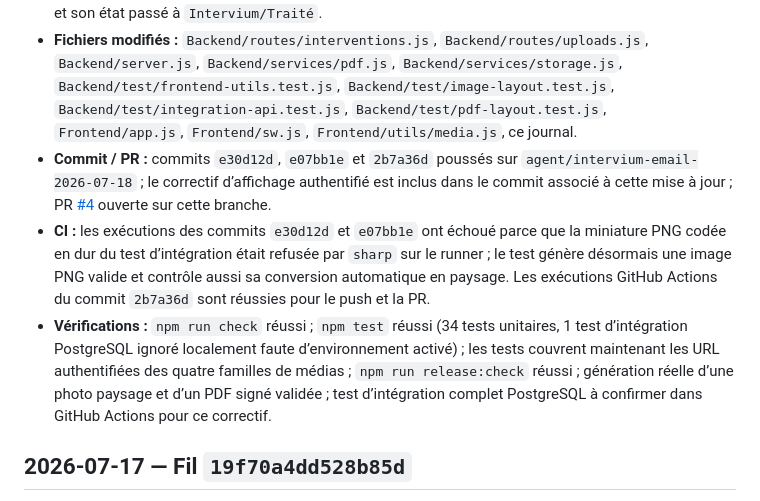
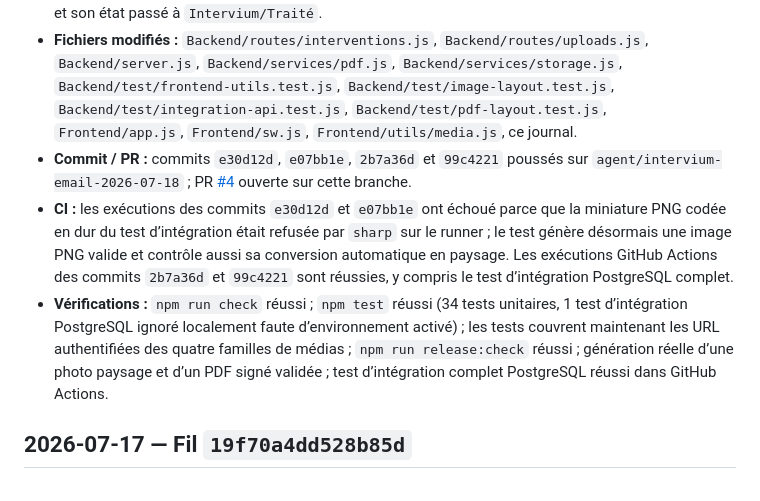
Before and after one commit to Sylv30210/intervium-app, a Markdown page: docs/intervium-email-requests.md, the part around the change. GitHub-like rendering.

Commit message:
Journalise la validation des médias Intervium

```diff
--- a/docs/intervium-email-requests.md
+++ b/docs/intervium-email-requests.md
@@ -13,9 +13,9 @@ Ce journal conserve uniquement les informations techniques nécessaires au suivi
   - visuels manquants : deux captures reçues le 2026-07-18 montrent précisément le logo d’entreprise et une photo de rapport remplacés par leur texte alternatif. Les fichiers distants ont été contrôlés et restent disponibles ; l’affichage direct depuis le stockage est remplacé par des sources authentifiées du même domaine pour le logo, les photos et les signatures, sans modifier les médias stockés.
 - **Réponses :** première réponse envoyée le 2026-07-18 avec les corrections initiales et quatre demandes ciblées ; réponse complémentaire envoyée après la clarification pour confirmer les trois nouveaux correctifs et demander un exemple concret concernant les visuels. Le suivi a ensuite été renvoyé directement à l’expéditeur original dans le fil `19f74cb0a232006d`, avec demande de répondre à ce nouvel e-mail. Après réception des captures, une confirmation finale doit être envoyée dans ce fil direct et son état passé à `Intervium/Traité`.
 - **Fichiers modifiés :** `Backend/routes/interventions.js`, `Backend/routes/uploads.js`, `Backend/server.js`, `Backend/services/pdf.js`, `Backend/services/storage.js`, `Backend/test/frontend-utils.test.js`, `Backend/test/image-layout.test.js`, `Backend/test/integration-api.test.js`, `Backend/test/pdf-layout.test.js`, `Frontend/app.js`, `Frontend/sw.js`, `Frontend/utils/media.js`, ce journal.
-- **Commit / PR :** commits `e30d12d`, `e07bb1e` et `2b7a36d` poussés sur `agent/intervium-email-2026-07-18` ; le correctif d’affichage authentifié est inclus dans le commit associé à cette mise à jour ; PR [#4](https://github.com/Sylv30210/intervium-app/pull/4) ouverte sur cette branche.
-- **CI :** les exécutions des commits `e30d12d` et `e07bb1e` ont échoué parce que la miniature PNG codée en dur du test d’intégration était refusée par `sharp` sur le runner ; le test génère désormais une image PNG valide et contrôle aussi sa conversion automatique en paysage. Les exécutions GitHub Actions du commit `2b7a36d` sont réussies pour le push et la PR.
-- **Vérifications :** `npm run check` réussi ; `npm test` réussi (34 tests unitaires, 1 test d’intégration PostgreSQL ignoré localement faute d’environnement activé) ; les tests couvrent maintenant les URL authentifiées des quatre familles de médias ; `npm run release:check` réussi ; génération réelle d’une photo paysage et d’un PDF signé validée ; test d’intégration complet PostgreSQL à confirmer dans GitHub Actions pour ce correctif.
+- **Commit / PR :** commits `e30d12d`, `e07bb1e`, `2b7a36d` et `99c4221` poussés sur `agent/intervium-email-2026-07-18` ; PR [#4](https://github.com/Sylv30210/intervium-app/pull/4) ouverte sur cette branche.
+- **CI :** les exécutions des commits `e30d12d` et `e07bb1e` ont échoué parce que la miniature PNG codée en dur du test d’intégration était refusée par `sharp` sur le runner ; le test génère désormais une image PNG valide et contrôle aussi sa conversion automatique en paysage. Les exécutions GitHub Actions des commits `2b7a36d` et `99c4221` sont réussies, y compris le test d’intégration PostgreSQL complet.
+- **Vérifications :** `npm run check` réussi ; `npm test` réussi (34 tests unitaires, 1 test d’intégration PostgreSQL ignoré localement faute d’environnement activé) ; les tests couvrent maintenant les URL authentifiées des quatre familles de médias ; `npm run release:check` réussi ; génération réelle d’une photo paysage et d’un PDF signé validée ; test d’intégration complet PostgreSQL réussi dans GitHub Actions.
 
 ## 2026-07-17 — Fil `19f70a4dd528b85d`
 
```
